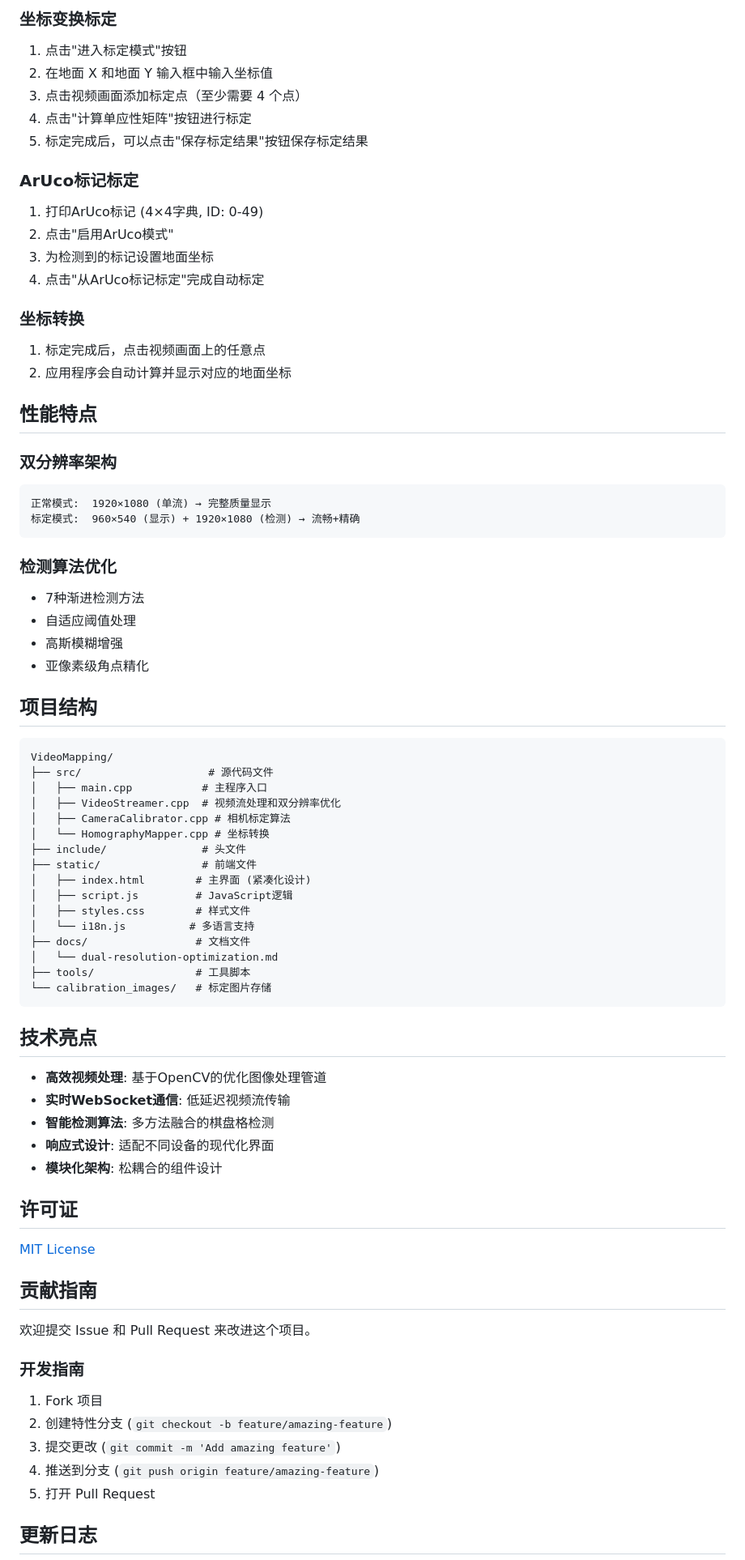
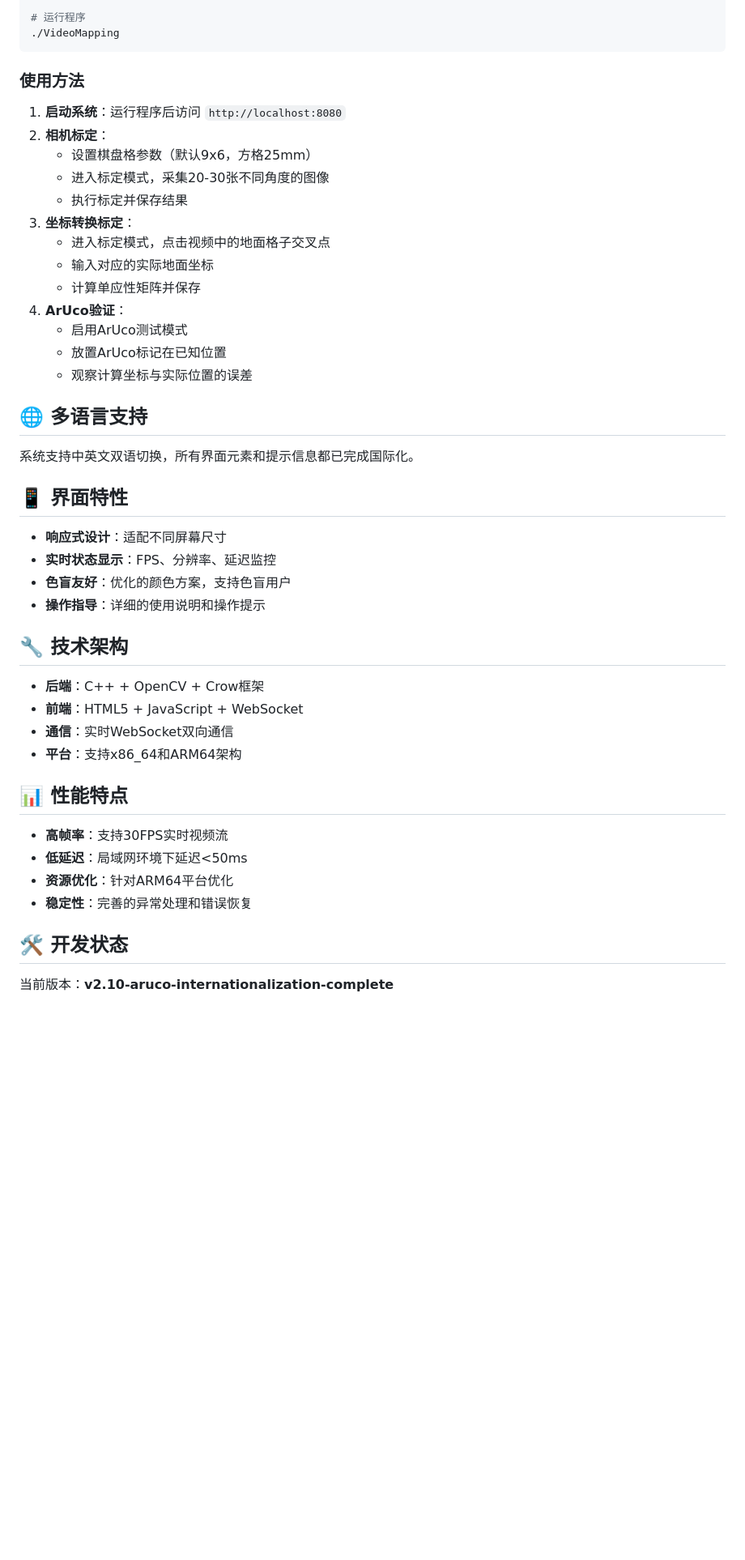
Before and after one commit to JoeFirmament/VideoMappping, a Markdown page: README.md, the part around one of its changes. Shown at 81% size. Rendered like a GitHub page; blank space fills up the shorter version.

````diff
--- a/README.md
+++ b/README.md
@@ -77,77 +53,48 @@
-### 坐标变换标定
-1. 点击"进入标定模式"按钮
-2. 在地面 X 和地面 Y 输入框中输入坐标值
-3. 点击视频画面添加标定点（至少需要 4 个点）
-4. 点击"计算单应性矩阵"按钮进行标定
-5. 标定完成后，可以点击"保存标定结果"按钮保存标定结果
-
-### ArUco标记标定
-1. 打印ArUco标记 (4×4字典, ID: 0-49)
-2. 点击"启用ArUco模式"
-3. 为检测到的标记设置地面坐标
-4. 点击"从ArUco标记标定"完成自动标定
-
-### 坐标转换
-1. 标定完成后，点击视频画面上的任意点
-2. 应用程序会自动计算并显示对应的地面坐标
-
-## 性能特点
-
-### 双分辨率架构
-```
-正常模式:  1920×1080 (单流) → 完整质量显示
-标定模式:  960×540 (显示) + 1920×1080 (检测) → 流畅+精确
+# 运行程序
+./VideoMapping
 ```
 
-### 检测算法优化
-- 7种渐进检测方法
-- 自适应阈值处理
-- 高斯模糊增强
-- 亚像素级角点精化
+### 使用方法
+1. **启动系统**：运行程序后访问 `http://localhost:8080`
+2. **相机标定**：
+   - 设置棋盘格参数（默认9x6，方格25mm）
+   - 进入标定模式，采集20-30张不同角度的图像
+   - 执行标定并保存结果
+3. **坐标转换标定**：
+   - 进入标定模式，点击视频中的地面格子交叉点
+   - 输入对应的实际地面坐标
+   - 计算单应性矩阵并保存
+4. **ArUco验证**：
+   - 启用ArUco测试模式
+   - 放置ArUco标记在已知位置
+   - 观察计算坐标与实际位置的误差
 
-## 项目结构
+## 🌐 多语言支持
 
-```
-VideoMapping/
-├── src/                    # 源代码文件
-│   ├── main.cpp           # 主程序入口
-│   ├── VideoStreamer.cpp  # 视频流处理和双分辨率优化
-│   ├── CameraCalibrator.cpp # 相机标定算法
-│   └── HomographyMapper.cpp # 坐标转换
-├── include/               # 头文件
-├── static/                # 前端文件
-│   ├── index.html        # 主界面 (紧凑化设计)
-│   ├── script.js         # JavaScript逻辑
-│   ├── styles.css        # 样式文件
-│   └── i18n.js          # 多语言支持
-├── docs/                 # 文档文件
-│   └── dual-resolution-optimization.md
-├── tools/                # 工具脚本
-└── calibration_images/   # 标定图片存储
-```
+系统支持中英文双语切换，所有界面元素和提示信息都已完成国际化。
 
-## 技术亮点
+## 📱 界面特性
 
-- **高效视频处理**: 基于OpenCV的优化图像处理管道
-- **实时WebSocket通信**: 低延迟视频流传输
-- **智能检测算法**: 多方法融合的棋盘格检测
-- **响应式设计**: 适配不同设备的现代化界面
-- **模块化架构**: 松耦合的组件设计
+- **响应式设计**：适配不同屏幕尺寸
+- **实时状态显示**：FPS、分辨率、延迟监控
+- **色盲友好**：优化的颜色方案，支持色盲用户
+- **操作指导**：详细的使用说明和操作提示
 
-## 许可证
+## 🔧 技术架构
 
-[MIT License](LICENSE)
+- **后端**：C++ + OpenCV + Crow框架
+- **前端**：HTML5 + JavaScript + WebSocket
+- **通信**：实时WebSocket双向通信
+- **平台**：支持x86_64和ARM64架构
 
-## 贡献指南
+## 📊 性能特点
 
-欢迎提交 Issue 和 Pull Request 来改进这个项目。
+- **高帧率**：支持30FPS实时视频流
+- **低延迟**：局域网环境下延迟<50ms
+- **资源优化**：针对ARM64平台优化
+- **稳定性**：完善的异常处理和错误恢复
 
-### 开发指南
-1. Fork 项目
-2. 创建特性分支 (`git checkout -b feature/amazing-feature`)
-3. 提交更改 (`git commit -m 'Add amazing feature'`)
-4. 推送到分支 (`git push origin feature/amazing-feature`)
-5. 打开 Pull Request
+## 🛠️ 开发状态
 
-## 更新日志
+当前版本：**v2.10-aruco-internationalization-complete**
 
````
Also changed, not shown: other parts of README.md (+56 -74 lines).
